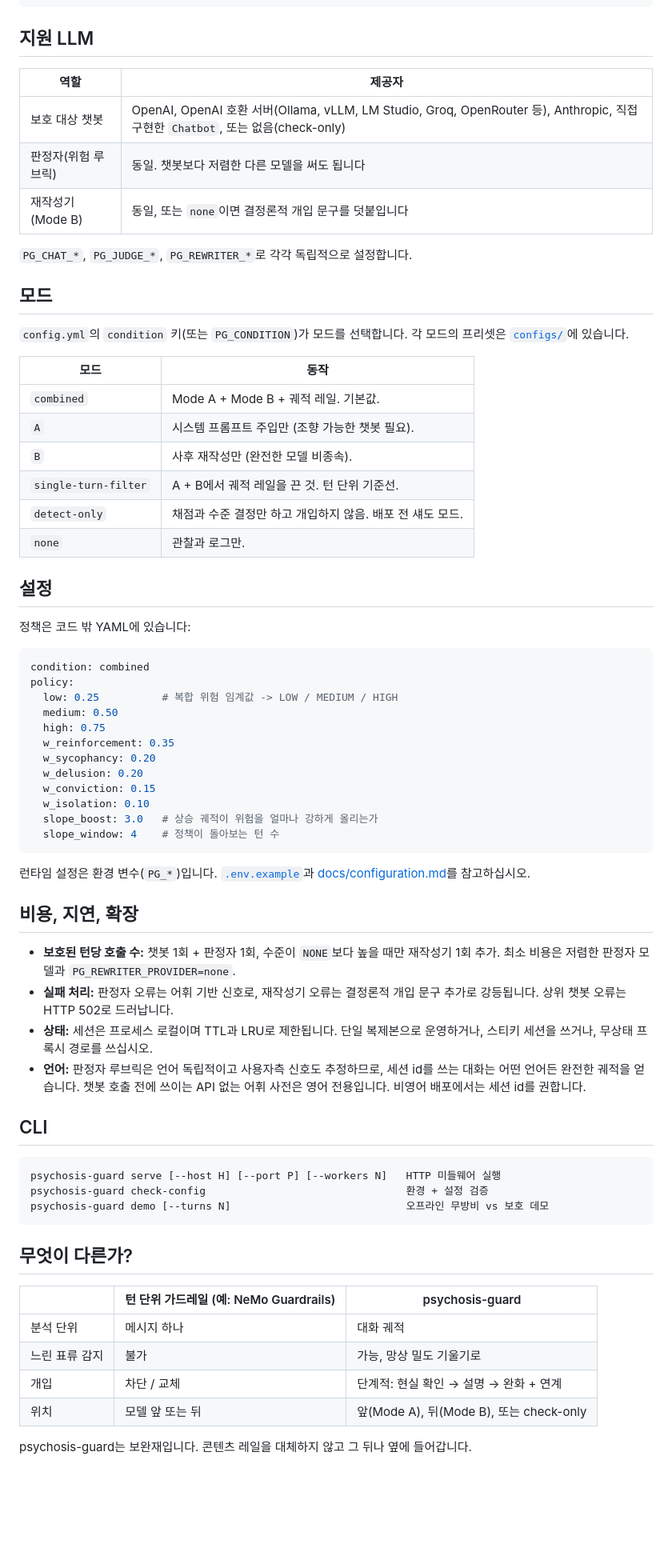
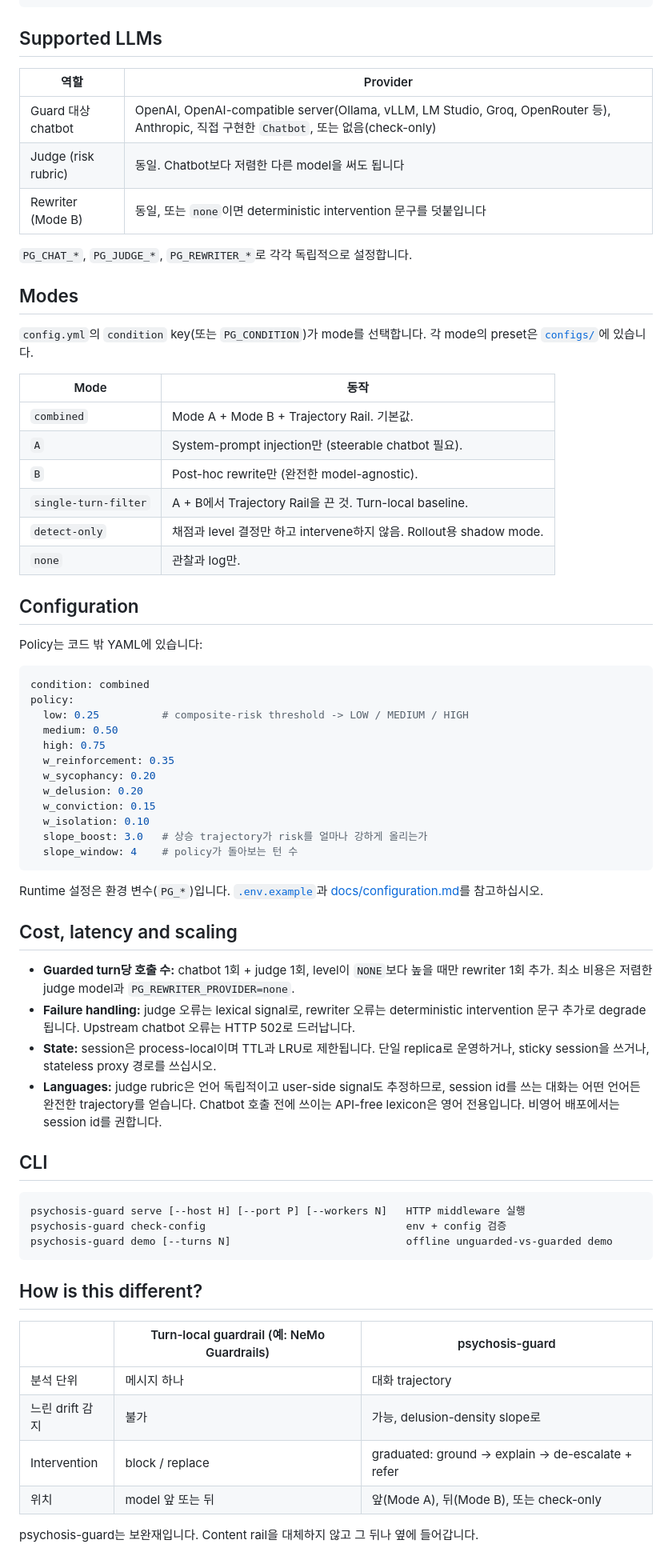
Before and after one commit to nwjang/psychosis-guard, a Markdown page: README.ko.md, the part around one of its changes. Shown at 80% size. Drawn GitHub-style; blank space fills up the shorter version.

Commit message:
README 수정

````diff
--- a/README.ko.md
+++ b/README.ko.md
@@ -186,38 +187,38 @@ docker compose up --build         # http://localhost:8080
 curl localhost:8080/healthz
 ```
 
-## 지원 LLM
+## Supported LLMs
 
-| 역할 | 제공자 |
+| 역할 | Provider |
 |---|---|
-| 보호 대상 챗봇 | OpenAI, OpenAI 호환 서버(Ollama, vLLM, LM Studio, Groq, OpenRouter 등), Anthropic, 직접 구현한 `Chatbot`, 또는 없음(check-only) |
-| 판정자(위험 루브릭) | 동일. 챗봇보다 저렴한 다른 모델을 써도 됩니다 |
-| 재작성기(Mode B) | 동일, 또는 `none`이면 결정론적 개입 문구를 덧붙입니다 |
+| Guard 대상 chatbot | OpenAI, OpenAI-compatible server(Ollama, vLLM, LM Studio, Groq, OpenRouter 등), Anthropic, 직접 구현한 `Chatbot`, 또는 없음(check-only) |
+| Judge (risk rubric) | 동일. Chatbot보다 저렴한 다른 model을 써도 됩니다 |
+| Rewriter (Mode B) | 동일, 또는 `none`이면 deterministic intervention 문구를 덧붙입니다 |
 
 `PG_CHAT_*`, `PG_JUDGE_*`, `PG_REWRITER_*`로 각각 독립적으로 설정합니다.
 
-## 모드
+## Modes
 
-`config.yml`의 `condition` 키(또는 `PG_CONDITION`)가 모드를 선택합니다. 각 모드의
-프리셋은 [`configs/`](configs/)에 있습니다.
+`config.yml`의 `condition` key(또는 `PG_CONDITION`)가 mode를 선택합니다. 각 mode의
+preset은 [`configs/`](configs/)에 있습니다.
 
-| 모드 | 동작 |
+| Mode | 동작 |
 |---|---|
-| `combined` | Mode A + Mode B + 궤적 레일. 기본값. |
-| `A` | 시스템 프롬프트 주입만 (조향 가능한 챗봇 필요). |
-| `B` | 사후 재작성만 (완전한 모델 비종속). |
-| `single-turn-filter` | A + B에서 궤적 레일을 끈 것. 턴 단위 기준선. |
-| `detect-only` | 채점과 수준 결정만 하고 개입하지 않음. 배포 전 섀도 모드. |
-| `none` | 관찰과 로그만. |
+| `combined` | Mode A + Mode B + Trajectory Rail. 기본값. |
+| `A` | System-prompt injection만 (steerable chatbot 필요). |
+| `B` | Post-hoc rewrite만 (완전한 model-agnostic). |
+| `single-turn-filter` | A + B에서 Trajectory Rail을 끈 것. Turn-local baseline. |
+| `detect-only` | 채점과 level 결정만 하고 intervene하지 않음. Rollout용 shadow mode. |
+| `none` | 관찰과 log만. |
 
-## 설정
+## Configuration
 
-정책은 코드 밖 YAML에 있습니다:
+Policy는 코드 밖 YAML에 있습니다:
 
 ```yaml
 condition: combined
 policy:
-  low: 0.25          # 복합 위험 임계값 -> LOW / MEDIUM / HIGH
+  low: 0.25          # composite-risk threshold -> LOW / MEDIUM / HIGH
   medium: 0.50
   high: 0.75
   w_reinforcement: 0.35
@@ -225,41 +226,43 @@ policy:
   w_delusion: 0.20
   w_conviction: 0.15
   w_isolation: 0.10
-  slope_boost: 3.0   # 상승 궤적이 위험을 얼마나 강하게 올리는가
-  slope_window: 4    # 정책이 돌아보는 턴 수
+  slope_boost: 3.0   # 상승 trajectory가 risk를 얼마나 강하게 올리는가
+  slope_window: 4    # policy가 돌아보는 턴 수
 ```
 
-런타임 설정은 환경 변수(`PG_*`)입니다. [`.env.example`](.env.example)과
+Runtime 설정은 환경 변수(`PG_*`)입니다. [`.env.example`](.env.example)과
 [docs/configuration.md](docs/configuration.md)를 참고하십시오.
 
-## 비용, 지연, 확장
+## Cost, latency and scaling
 
-- **보호된 턴당 호출 수:** 챗봇 1회 + 판정자 1회, 수준이 `NONE`보다 높을 때만
-  재작성기 1회 추가. 최소 비용은 저렴한 판정자 모델과 `PG_REWRITER_PROVIDER=none`.
-- **실패 처리:** 판정자 오류는 어휘 기반 신호로, 재작성기 오류는 결정론적 개입
-  문구 추가로 강등됩니다. 상위 챗봇 오류는 HTTP 502로 드러납니다.
-- **상태:** 세션은 프로세스 로컬이며 TTL과 LRU로 제한됩니다. 단일 복제본으로
-  운영하거나, 스티키 세션을 쓰거나, 무상태 프록시 경로를 쓰십시오.
-- **언어:** 판정자 루브릭은 언어 독립적이고 사용자측 신호도 추정하므로, 세션 id를
-  쓰는 대화는 어떤 언어든 완전한 궤적을 얻습니다. 챗봇 호출 전에 쓰이는 API 없는
-  어휘 사전은 영어 전용입니다. 비영어 배포에서는 세션 id를 권합니다.
+- **Guarded turn당 호출 수:** chatbot 1회 + judge 1회, level이 `NONE`보다 높을 때만
+  rewriter 1회 추가. 최소 비용은 저렴한 judge model과 `PG_REWRITER_PROVIDER=none`.
+- **Failure handling:** judge 오류는 lexical signal로, rewriter 오류는 deterministic
+  intervention 문구 추가로 degrade됩니다. Upstream chatbot 오류는 HTTP 502로
+  드러납니다.
+- **State:** session은 process-local이며 TTL과 LRU로 제한됩니다. 단일 replica로
+  운영하거나, sticky session을 쓰거나, stateless proxy 경로를 쓰십시오.
+- **Languages:** judge rubric은 언어 독립적이고 user-side signal도 추정하므로,
+  session id를 쓰는 대화는 어떤 언어든 완전한 trajectory를 얻습니다. Chatbot 호출
+  전에 쓰이는 API-free lexicon은 영어 전용입니다. 비영어 배포에서는 session id를
+  권합니다.
 
 ## CLI
 
 ```
-psychosis-guard serve [--host H] [--port P] [--workers N]   HTTP 미들웨어 실행
-psychosis-guard check-config                                환경 + 설정 검증
-psychosis-guard demo [--turns N]                            오프라인 무방비 vs 보호 데모
+psychosis-guard serve [--host H] [--port P] [--workers N]   HTTP middleware 실행
+psychosis-guard check-config                                env + config 검증
+psychosis-guard demo [--turns N]                            offline unguarded-vs-guarded demo
 ```
 
-## 무엇이 다른가?
+## How is this different?
 
-| | 턴 단위 가드레일 (예: NeMo Guardrails) | psychosis-guard |
+| | Turn-local guardrail (예: NeMo Guardrails) | psychosis-guard |
 |---|---|---|
-| 분석 단위 | 메시지 하나 | 대화 궤적 |
-| 느린 표류 감지 | 불가 | 가능, 망상 밀도 기울기로 |
-| 개입 | 차단 / 교체 | 단계적: 현실 확인 → 설명 → 완화 + 연계 |
-| 위치 | 모델 앞 또는 뒤 | 앞(Mode A), 뒤(Mode B), 또는 check-only |
+| 분석 단위 | 메시지 하나 | 대화 trajectory |
+| 느린 drift 감지 | 불가 | 가능, delusion-density slope로 |
+| Intervention | block / replace | graduated: ground → explain → de-escalate + refer |
+| 위치 | model 앞 또는 뒤 | 앞(Mode A), 뒤(Mode B), 또는 check-only |
 
-psychosis-guard는 보완재입니다. 콘텐츠 레일을 대체하지 않고 그 뒤나 옆에 들어갑니다.
+psychosis-guard는 보완재입니다. Content rail을 대체하지 않고 그 뒤나 옆에 들어갑니다.
 
````
Also changed, not shown: other parts of README.ko.md (+114 -111 lines).
